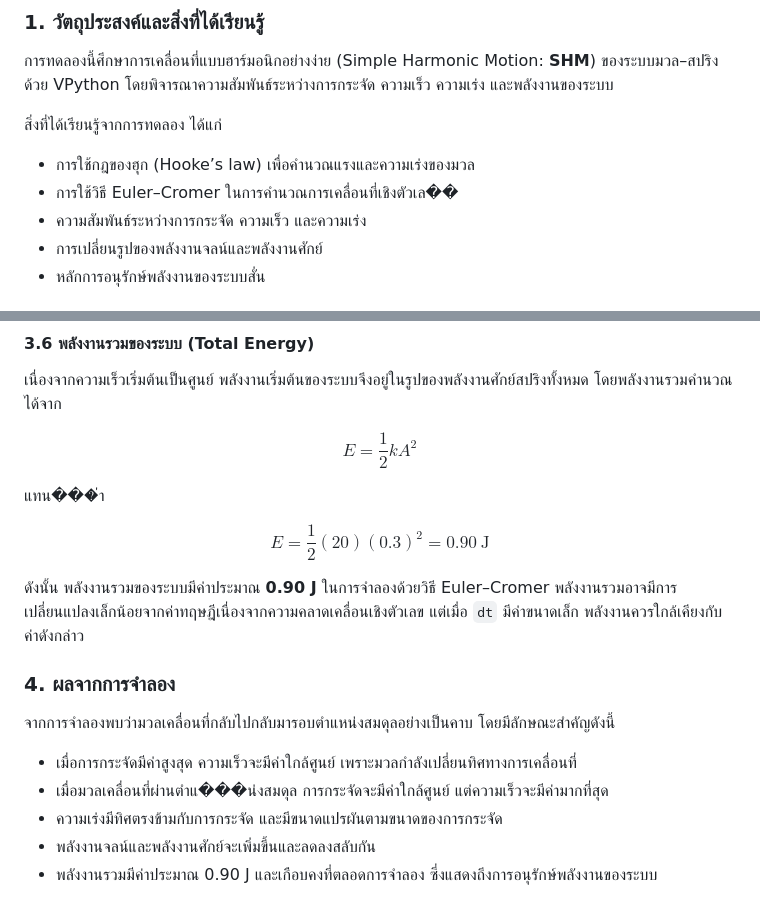
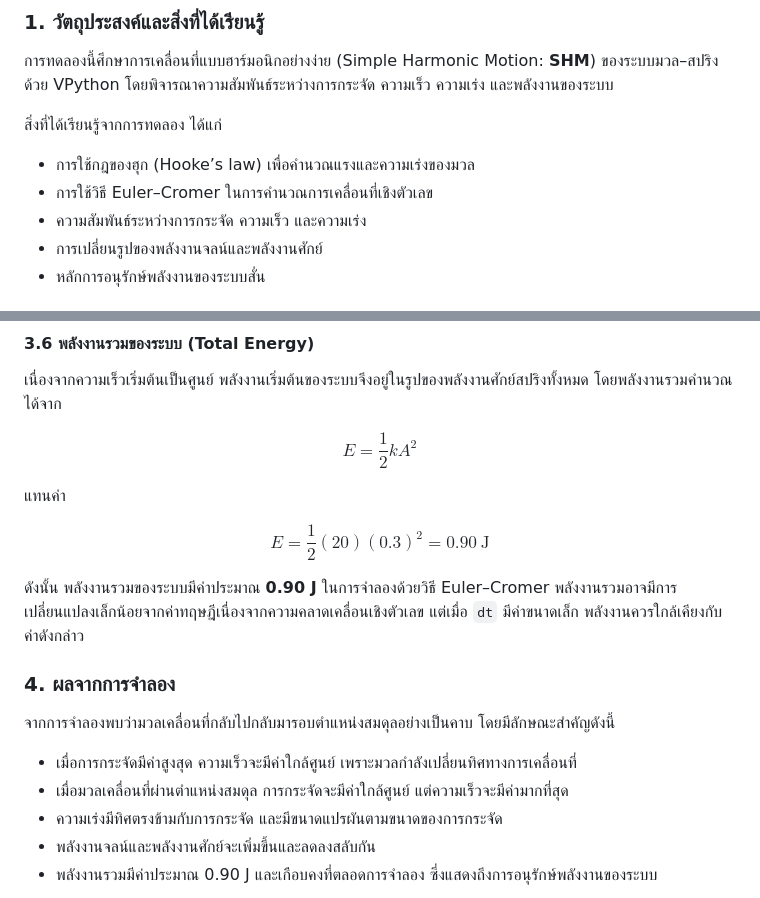
Before and after one commit to yamaalluddin9470-cmyk/SCI-103, a Markdown page: lab-08/README.md, 2 parts joined by grey strips. Drawn GitHub-style.

```diff
--- a/lab-08/README.md
+++ b/lab-08/README.md
@@ -8,7 +8,7 @@
 สิ่งที่ได้เรียนรู้จากการทดลอง ได้แก่
 
 - การใช้กฎของฮุก (Hooke’s law) เพื่อคำนวณแรงและความเร่งของมวล
-- การใช้วิธี Euler–Cromer ในการคำนวณการเคลื่อนที่เชิงตัวเล��
+- การใช้วิธี Euler–Cromer ในการคำนวณการเคลื่อนที่เชิงตัวเลข
 - ความสัมพันธ์ระหว่างการกระจัด ความเร็ว และความเร่ง
 - การเปลี่ยนรูปของพลังงานจลน์และพลังงานศักย์
 - หลักการอนุรักษ์พลังงานของระบบสั่น
@@ -106,7 +106,7 @@ $$
 E = \frac{1}{2}kA^2
 $$
 
-แทน���่า
+แทนค่า
 
 $$
 E = \frac{1}{2}(20)(0.3)^2 = 0.90\ \text{J}
@@ -119,7 +119,7 @@ $$
 จากการจำลองพบว่ามวลเคลื่อนที่กลับไปกลับมารอบตำแหน่งสมดุลอย่างเป็นคาบ โดยมีลักษณะสำคัญดังนี้
 
 - เมื่อการกระจัดมีค่าสูงสุด ความเร็วจะมีค่าใกล้ศูนย์ เพราะมวลกำลังเปลี่ยนทิศทางการเคลื่อนที่
-- เมื่อมวลเคลื่อนที่ผ่านตำแ���น่งสมดุล การกระจัดจะมีค่าใกล้ศูนย์ แต่ความเร็วจะมีค่ามากที่สุด
+- เมื่อมวลเคลื่อนที่ผ่านตำแหน่งสมดุล การกระจัดจะมีค่าใกล้ศูนย์ แต่ความเร็วจะมีค่ามากที่สุด
 - ความเร่งมีทิศตรงข้ามกับการกระจัด และมีขนาดแปรผันตามขนาดของการกระจัด
 - พลังงานจลน์และพลังงานศักย์จะเพิ่มขึ้นและลดลงสลับกัน
 - พลังงานรวมมีค่าประมาณ 0.90 J และเกือบคงที่ตลอดการจำลอง ซึ่งแสดงถึงการอนุรักษ์พลังงานของระบบ
```
